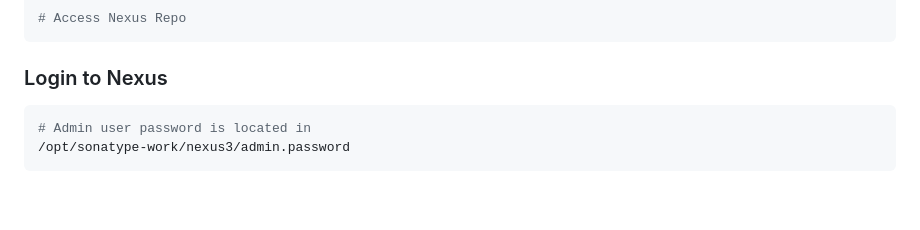
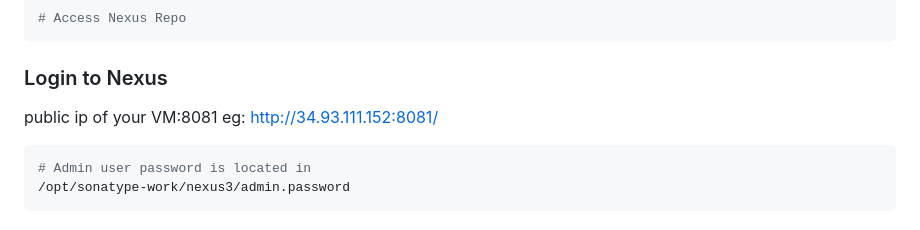
Before and after one commit to devopswithcloud/devops-repo, a Markdown page: V2/Nexus/1_Nexus_Installtion.md, the part around the change. Rendered like a GitHub page; blank space fills up the shorter version.

````diff
--- a/V2/Nexus/1_Nexus_Installtion.md
+++ b/V2/Nexus/1_Nexus_Installtion.md
@@ -128,6 +128,8 @@ sudo systemctl start nexus
 ```
 
 ### Login to Nexus
+public ip of your VM:8081
+eg: http://34.93.111.152:8081/
 ```bash
 # Admin user password is located in
 /opt/sonatype-work/nexus3/admin.password
````
